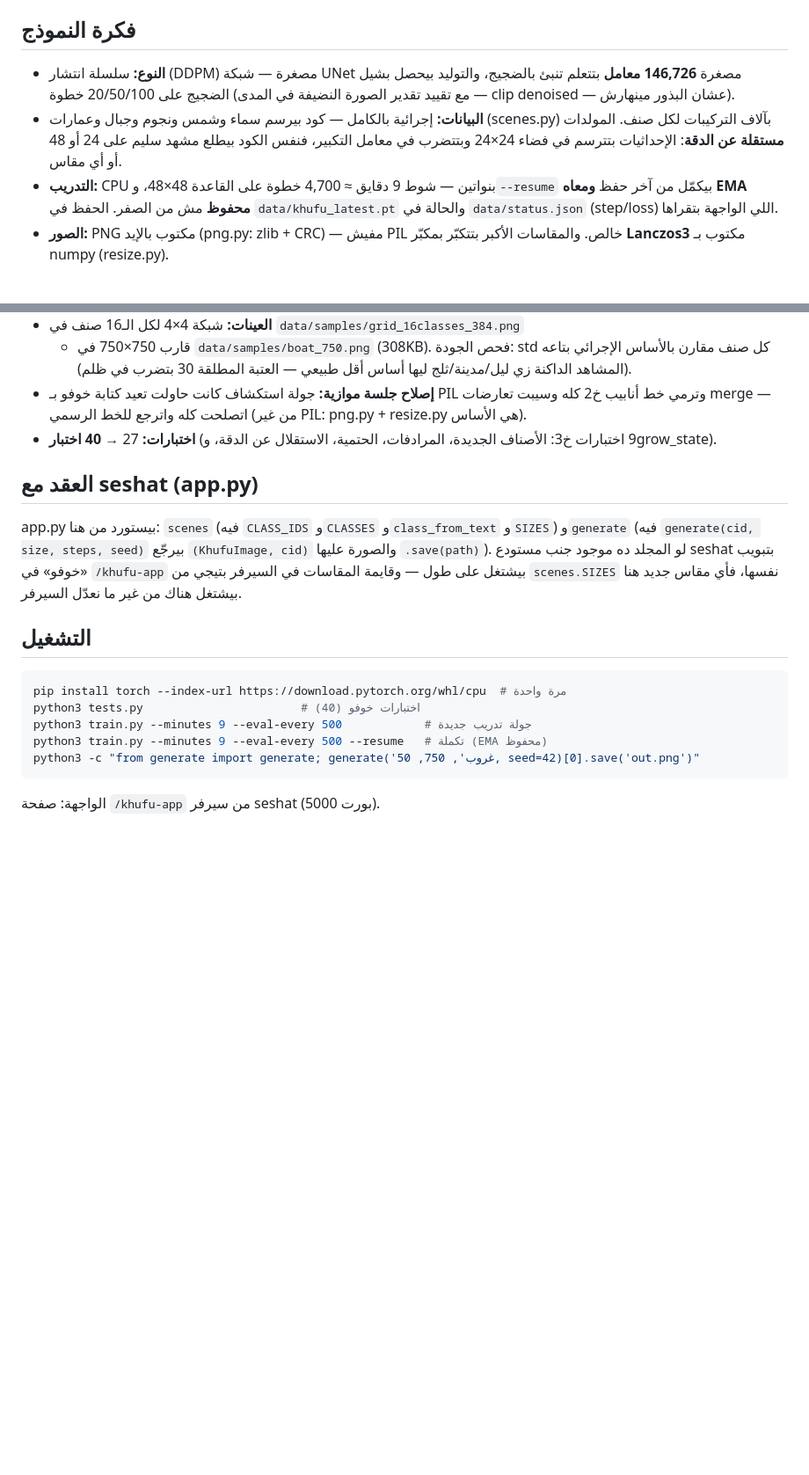
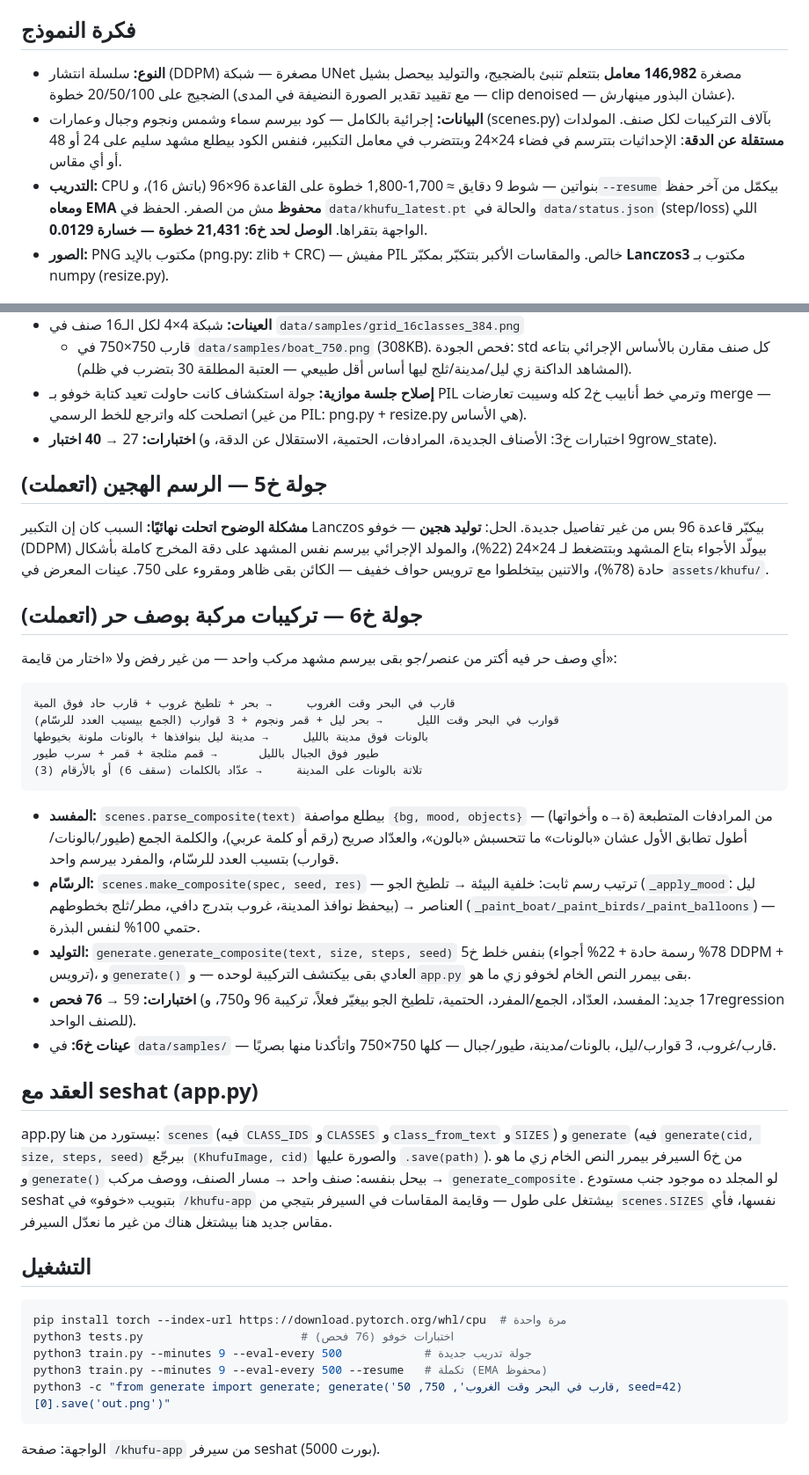
Before and after one commit to 123amramr123amr-svg/Seshat.ai, a Markdown page: khufu/README.md, 2 parts joined by grey strips. Shown at 88% size. Rendered like a GitHub page; blank space fills up the shorter version.

````diff
--- a/khufu/README.md
+++ b/khufu/README.md
@@ -7,17 +7,17 @@
 
 ## فكرة النموذج
 
-- **النوع:** سلسلة انتشار (DDPM) مصغرة — شبكة UNet مصغرة **146,726 معامل**
+- **النوع:** سلسلة انتشار (DDPM) مصغرة — شبكة UNet مصغرة **146,982 معامل**
   بتتعلم تنبئ بالضجيج، والتوليد بيحصل بشيل الضجيج على 20/50/100 خطوة
   (مع تقييد تقدير الصورة النضيفة في المدى — clip denoised — عشان البذور مينهارش).
 - **البيانات:** إجرائية بالكامل — كود بيرسم سماء وشمس ونجوم وجبال وعمارات
   (scenes.py) بآلاف التركيبات لكل صنف. المولدات **مستقلة عن الدقة**: الإحداثيات
   بتترسم في فضاء 24×24 وبتتضرب في معامل التكبير، فنفس الكود بيطلع مشهد سليم
   على 24 أو 48 أو أي مقاس.
-- **التدريب:** CPU بنواتين — شوط 9 دقايق ≈ 4,700 خطوة على القاعدة 48×48،
-  و`--resume` بيكمّل من آخر حفظ **ومعاه EMA محفوظ** مش من الصفر.
+- **التدريب:** CPU بنواتين — شوط 9 دقايق ≈ 1,700-1,800 خطوة على القاعدة 96×96
+  (باتش 16)، و`--resume` بيكمّل من آخر حفظ **ومعاه EMA محفوظ** مش من الصفر.
   الحفظ في `data/khufu_latest.pt` والحالة في `data/status.json` (step/loss)
-  اللي الواجهة بتقراها.
+  اللي الواجهة بتقراها. **الوصل لحد خ6: 21,431 خطوة — خسارة 0.0129**.
 - **الصور:** PNG مكتوب بالإيد (png.py: zlib + CRC) — مفيش PIL خالص.
   والمقاسات الأكبر بتتكبّر بمكبّر **Lanczos3** مكتوب بـ numpy (resize.py).
 
@@ -62,23 +62,61 @@
 - **اختبارات:** 27 → **40 اختبار** (9 اختبارات خ3: الأصناف الجديدة،
   المرادفات، الحتمية، الاستقلال عن الدقة، وgrow_state).
 
+## جولة خ5 — الرسم الهجين (اتعملت)
+
+**مشكلة الوضوح اتحلت نهائيًا:** السبب كان إن التكبير Lanczos بيكبّر
+قاعدة 96 بس من غير تفاصيل جديدة. الحل: **توليد هجين** — خوفو (DDPM) بيولّد الأجواء
+بتاع المشهد وبتتضغط لـ 24×24 (22%)، والمولد الإجرائي بيرسم نفس المشهد على دقة
+المخرج كاملة بأشكال حادة (78%)، والاتنين بيتخلطوا مع ترويس حواف خفيف —
+الكائن بقى ظاهر ومقروء على 750. عينات المعرض في `assets/khufu/`.
+
+## جولة خ6 — تركيبات مركبة بوصف حر (اتعملت)
+
+أي وصف حر فيه أكتر من عنصر/جو بقى بيرسم مشهد مركب واحد — من غير رفض ولا
+«اختار من قايمة»:
+
+```
+قارب في البحر وقت الغروب     → بحر + تلطيخ غروب + قارب حاد فوق المية
+قوارب في البحر وقت الليل     → بحر ليل + قمر ونجوم + 3 قوارب (الجمع بيسيب العدد للرسّام)
+بالونات فوق مدينة بالليل     → مدينة ليل بنوافذها + بالونات ملونة بخيوطها
+طيور فوق الجبال بالليل      → قمم مثلجة + قمر + سرب طيور
+تلاتة بالونات على المدينة     → عدّاد بالكلمات (سقف 6) أو بالأرقام (3)
+```
+
+- **المفسد:** `scenes.parse_composite(text)` بيطلع مواصفة
+  `{bg, mood, objects}` من المرادفات المتطبعة (ة→ه وأخواتها) — أطول تطابق
+  الأول عشان «بالونات» ما تتحسبش «بالون»، والعدّاد صريح (رقم أو كلمة عربي)،
+  والكلمة الجمع (طيور/بالونات/قوارب) بتسيب العدد للرسّام، والمفرد بيرسم واحد.
+- **الرسّام:** `scenes.make_composite(spec, seed, res)` — ترتيب رسم ثابت:
+  خلفية البيئة → تلطيخ الجو (`_apply_mood`: ليل بيحفظ نوافذ المدينة،
+  غروب بتدرج دافي، مطر/ثلج بخطوطهم) → العناصر
+  (`_paint_boat/_paint_birds/_paint_balloons`) — حتمي 100% لنفس البذرة.
+- **التوليد:** `generate.generate_composite(text, size, steps, seed)` بنفس خلط
+  خ5 (78% رسمة حادة + 22% أجواء DDPM + ترويس)، و`generate()` العادي بقى
+  بيكتشف التركيبة لوحده — و`app.py` بقى بيمرر النص الخام لخوفو زي ما هو.
+- **اختبارات:** 59 → **76 فحص** (17 جديد: المفسد، العدّاد، الجمع/المفرد،
+  الحتمية، تلطيخ الجو بيغيّر فعلاً، تركيبة 96 و750، وregression للصنف الواحد).
+- **عينات خ6:** في `data/samples/` — قارب/غروب، 3 قوارب/ليل، بالونات/مدينة،
+  طيور/جبال — كلها 750×750 واتأكدنا منها بصريًا.
+
 ## العقد مع seshat (app.py)
 
 app.py بيستورد من هنا: `scenes` (فيه `CLASS_IDS` و`CLASSES` و`class_from_text`
 و`SIZES`) و`generate` (فيه `generate(cid, size, steps, seed)` بيرجّع
-`(KhufuImage, cid)` والصورة عليها `.save(path)`). لو المجلد ده موجود جنب
-مستودع seshat بتبويب «خوفو» في `/khufu-app` بيشتغل على طول — وقايمة المقاسات
-في السيرفر بتيجي من `scenes.SIZES` نفسها، فأي مقاس جديد هنا بيشتغل هناك من غير
-ما نعدّل السيرفر.
+`(KhufuImage, cid)` والصورة عليها `.save(path)`). من خ6 السيرفر بيمرر النص
+الخام زي ما هو و`generate()` بيحل بنفسه: صنف واحد → مسار الصنف، ووصف مركب →
+`generate_composite`. لو المجلد ده موجود جنب مستودع seshat بتبويب «خوفو»
+في `/khufu-app` بيشتغل على طول — وقايمة المقاسات في السيرفر بتيجي من
+`scenes.SIZES` نفسها، فأي مقاس جديد هنا بيشتغل هناك من غير ما نعدّل السيرفر.
 
 ## التشغيل
 
 ```bash
 pip install torch --index-url https://download.pytorch.org/whl/cpu  # مرة واحدة
-python3 tests.py                       # اختبارات خوفو (40)
+python3 tests.py                       # اختبارات خوفو (76 فحص)
 python3 train.py --minutes 9 --eval-every 500            # جولة تدريب جديدة
 python3 train.py --minutes 9 --eval-every 500 --resume   # تكملة (EMA محفوظ)
-python3 -c "from generate import generate; generate('غروب', 750, 50, seed=42)[0].save('out.png')"
+python3 -c "from generate import generate; generate('قارب في البحر وقت الغروب', 750, 50, seed=42)[0].save('out.png')"
 ```
 
 الواجهة: صفحة `/khufu-app` من سيرفر seshat (بورت 5000).
````
Also changed, not shown: other parts of khufu/README.md (+13 -10 lines), README.md (+9 -2 lines), assets/khufu/composite_balloons_city_750.png (added), assets/khufu/composite_boat_sunset_750.png (added), 10 other files.
